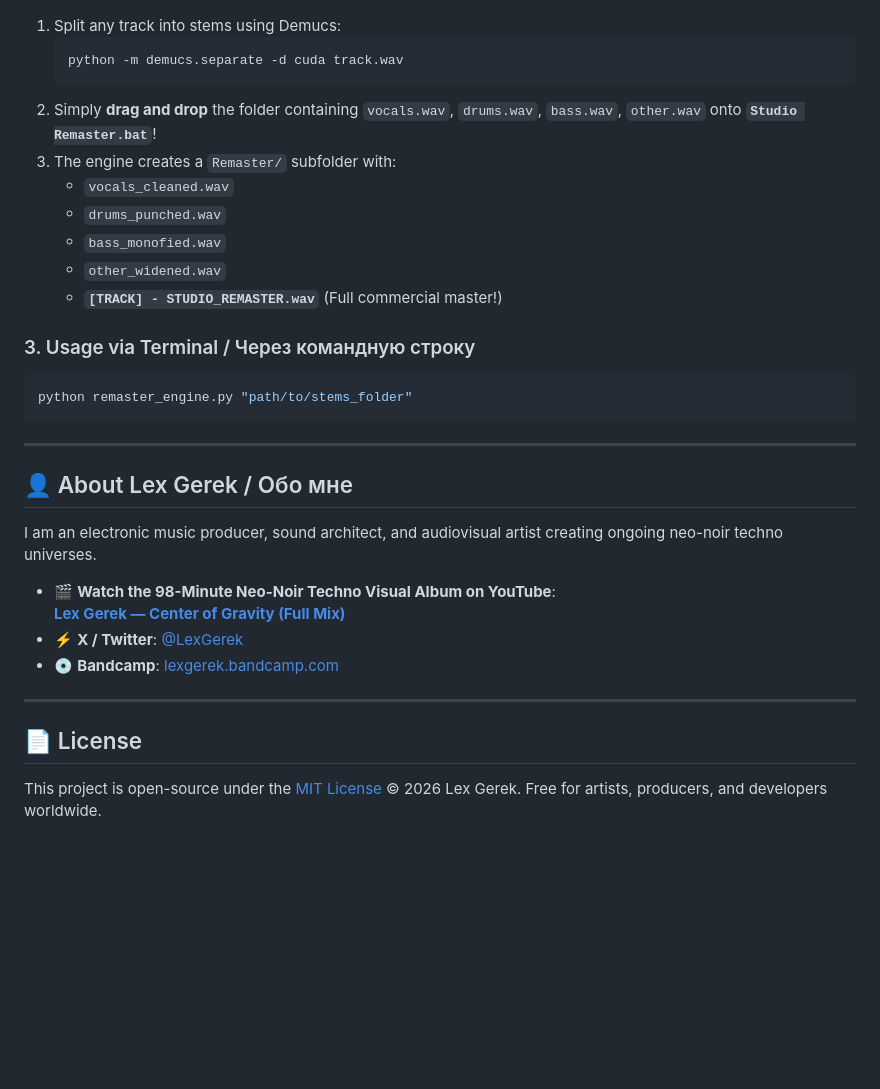
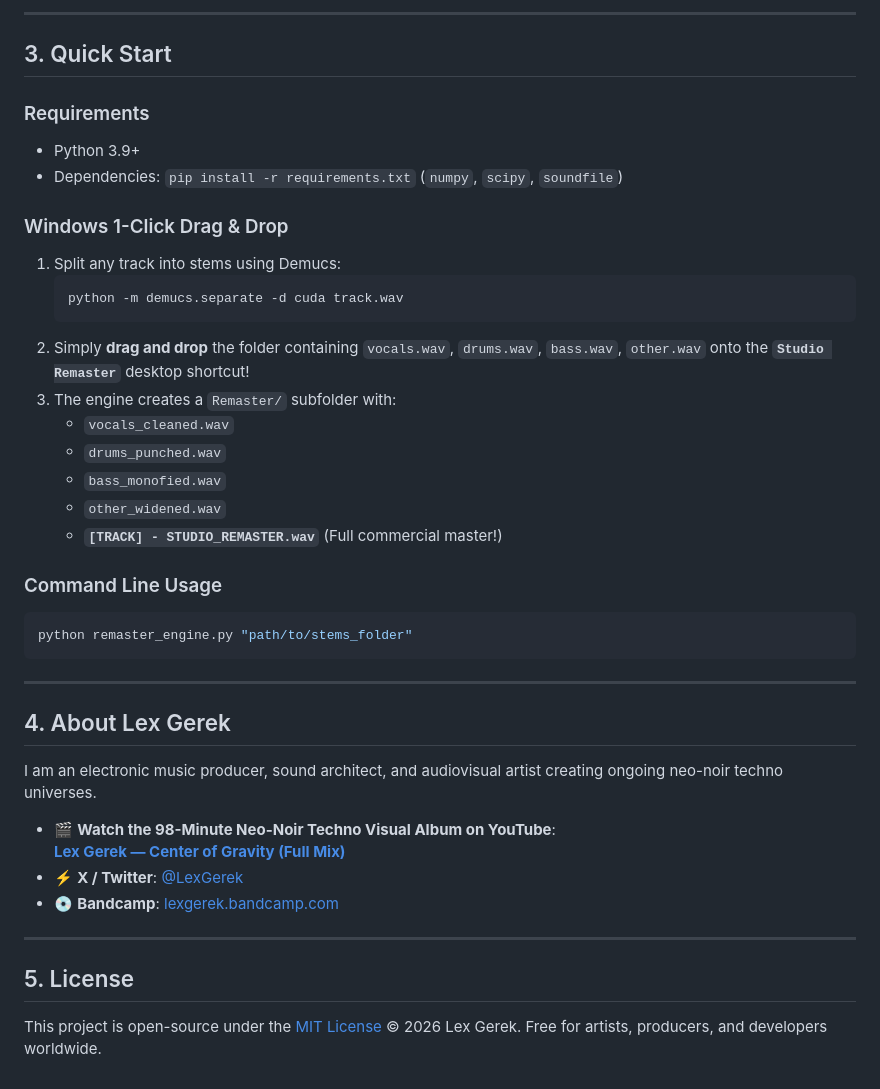
Before and after one commit to alex-gerek/PHARMAKON, a Markdown page: README.md, the part around the change printed below. Rendered like a GitHub page; blank space fills up the shorter version.

````diff
--- a/README.md
+++ b/README.md
@@ -71,8 +128,17 @@ As generative neural audio tools (Suno, Udio, and AI synthesizers) entered the s
+---
+
+## 3. Quick Start
+
+### Requirements
+* Python 3.9+
+* Dependencies: `pip install -r requirements.txt` (`numpy`, `scipy`, `soundfile`)
+
+### Windows 1-Click Drag & Drop
 1. Split any track into stems using Demucs:
    ```bash
    python -m demucs.separate -d cuda track.wav
    ```
-2. Simply **drag and drop** the folder containing `vocals.wav`, `drums.wav`, `bass.wav`, `other.wav` onto **`Studio Remaster.bat`**!
+2. Simply **drag and drop** the folder containing `vocals.wav`, `drums.wav`, `bass.wav`, `other.wav` onto the **`Studio Remaster`** desktop shortcut!
 3. The engine creates a `Remaster/` subfolder with:
    - `vocals_cleaned.wav`
    - `drums_punched.wav`
@@ -80,23 +146,22 @@ As generative neural audio tools (Suno, Udio, and AI synthesizers) entered the s
    - `other_widened.wav`
    - **`[TRACK] - STUDIO_REMASTER.wav`** (Full commercial master!)
 
-### 3. Usage via Terminal / Через командную строку
+### Command Line Usage
 ```bash
 python remaster_engine.py "path/to/stems_folder"
 ```
 
 ---
 
-## 👤 About Lex Gerek / Обо мне
-
+## 4. About Lex Gerek
 I am an electronic music producer, sound architect, and audiovisual artist creating ongoing neo-noir techno universes.
 
-- 🎬 **Watch the 98-Minute Neo-Noir Techno Visual Album on YouTube**:
+* 🎬 **Watch the 98-Minute Neo-Noir Techno Visual Album on YouTube**:
   [**Lex Gerek — Center of Gravity (Full Mix)**](https://youtu.be/fCYPHCnbq2Y)
-- ⚡️ **X / Twitter**: [@LexGerek](https://x.com/LexGerek)
-- 💿 **Bandcamp**: [lexgerek.bandcamp.com](https://lexgerek.bandcamp.com)
+* ⚡️ **X / Twitter**: [@LexGerek](https://x.com/LexGerek)
+* 💿 **Bandcamp**: [lexgerek.bandcamp.com](https://lexgerek.bandcamp.com)
 
 ---
 
-## 📄 License
+## 5. License
 This project is open-source under the [MIT License](LICENSE) © 2026 Lex Gerek. Free for artists, producers, and developers worldwide.
````
Also changed, not shown: other parts of README.md (+96 -39 lines), studio_icon.png (added).
